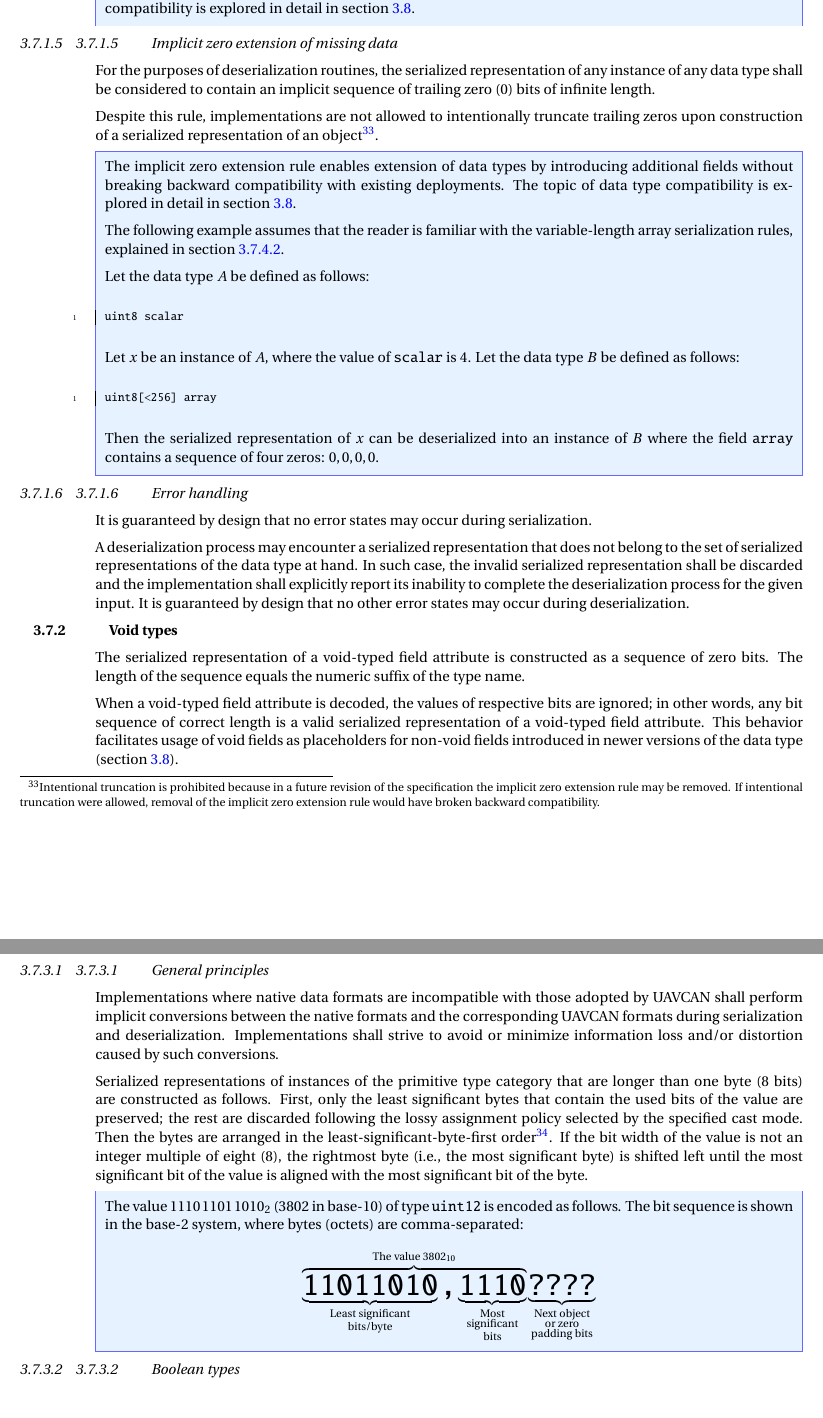
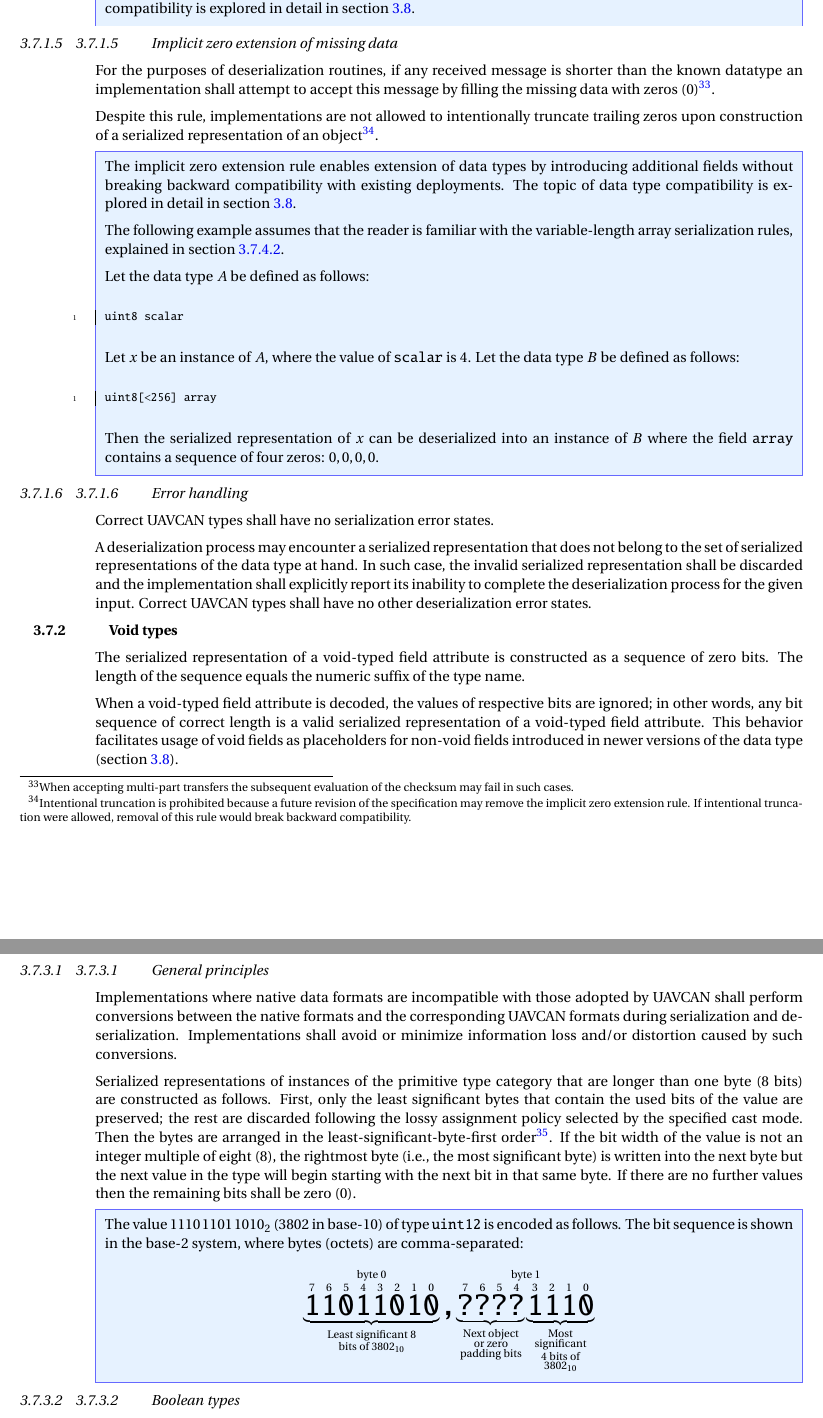
Before and after one commit to OpenCyphal/specification, a LaTeX thesis (specification/UAVCAN_Specification.tex, which reads specification/dsdl/serialization.tex): two parts of pages 30 and 31 of 74, joined at a grey line, cut so that both start at the same text. Compiled offline with pdfLaTeX; a LaTeX package or settings file that is missing is left out.

Commit message:
Initial progress

```diff
--- a/specification/dsdl/serialization.tex
+++ b/specification/dsdl/serialization.tex
@@ -119,16 +119,16 @@ Non-zero padding bits (bytes) are not allowed\footnote{%
 
 \subsubsection{Implicit zero extension of missing data}
 
-For the purposes of deserialization routines,
-the serialized representation of any instance of any data type shall be considered to contain an implicit
-sequence of trailing zero (0) bits of infinite length.
+For the purposes of deserialization routines, if any received message is shorter than the known datatype an
+implementation shall attempt to accept this message by filling the missing data with zeros (0)\footnote{%
+    When accepting multi-part transfers the subsequent evaluation of the checksum may fail in such cases.
+}.
 
 Despite this rule, implementations are not allowed to intentionally truncate trailing zeros
 upon construction of a serialized representation of an object\footnote{%
-    Intentional truncation is prohibited because in a future revision of the specification the implicit zero
-    extension rule may be removed.
-    If intentional truncation were allowed, removal of the implicit zero extension rule would have
-    broken backward compatibility.
+    Intentional truncation is prohibited because a future revision of the specification may remove the implicit zero
+    extension rule.
+    If intentional truncation were allowed, removal of this rule would break backward compatibility.
 }.
 
 \begin{remark}
@@ -158,13 +158,13 @@ upon construction of a serialized representation of an object\footnote{%
 
 \subsubsection{Error handling}
 
-It is guaranteed by design that no error states may occur during serialization.
+Correct UAVCAN types shall have no serialization error states.
 
 A deserialization process may encounter a serialized representation that does not belong to the
 set of serialized representations of the data type at hand.
 In such case, the invalid serialized representation shall be discarded and the implementation
 shall explicitly report its inability to complete the deserialization process for the given input.
-It is guaranteed by design that no other error states may occur during deserialization.
+Correct UAVCAN types shall have no other deserialization error states.
 
 \subsection{Void types}\label{sec:dsdl_serialized_void}
 
@@ -215,9 +215,9 @@ introduced in newer versions of the data type (section~\ref{sec:dsdl_versioning}
 \subsubsection{General principles}
 
 Implementations where native data formats are incompatible with those adopted by UAVCAN shall perform
-implicit conversions between the native formats and the corresponding UAVCAN formats during
+conversions between the native formats and the corresponding UAVCAN formats during
 serialization and deserialization.
-Implementations shall strive to avoid or minimize information loss and/or distortion caused by such conversions.
+Implementations shall avoid or minimize information loss and/or distortion caused by such conversions.
 
 Serialized representations of instances of the primitive type category that are longer than one byte (8 bits)
 are constructed as follows.
@@ -225,19 +225,41 @@ First, only the least significant bytes that contain the used bits of the value
 the rest are discarded following the lossy assignment policy selected by the specified cast mode.
 Then the bytes are arranged in the least-significant-byte-first order\footnote{Also known as ``little endian''.}.
 If the bit width of the value is not an integer multiple of eight (8),
-the rightmost byte (i.e., the most significant byte) is shifted left until the most significant bit of the value
-is aligned with the most significant bit of the byte.
+the rightmost byte (i.e., the most significant byte) is written into the next byte but the next value in the type
+will begin starting with the next bit in that same byte. If there are no further values then the remaining bits
+shall be zero (0).
 
 \begin{remark}
     The value $1110\,1101\,1010_2$ (3802 in base-10) of type \verb|uint12| is encoded as follows.
     The bit sequence is shown in the base-2 system, where bytes (octets) are comma-separated:
     $$
-        \overbrace{%
-            \underbrace{\hugett{11011010}}_{\substack{\text{Least significant} \\ \text{bits/byte}}}%
-            \hugett{,}%
-            \underbrace{\hugett{1110}}_{\substack{\text{Most} \\ \text{significant} \\ \text{bits}}}%
-        }^{\text{The value }3802_{10}}%
-        \underbrace{\hugett{????}}_{\substack{\text{Next object} \\ \text{or zero} \\ \text{padding bits}}}
+        \overset{\text{byte 0}}{%
+            \underbrace{%
+                \overset{7}{\hugett{1}}
+                \overset{6}{\hugett{1}}
+                \overset{5}{\hugett{0}}
+                \overset{4}{\hugett{1}}
+                \overset{3}{\hugett{1}}
+                \overset{2}{\hugett{0}}
+                \overset{1}{\hugett{1}}
+                \overset{0}{\hugett{0}}
+            }_{\substack{\text{Least significant 8} \\ \text{bits of }3802_{10}}}%
+        }%
+        \hugett{,}%
+        \overset{\text{byte 1}}{%
+            \underbrace{
+                \overset{7}{\hugett{?}}
+                \overset{6}{\hugett{?}}
+                \overset{5}{\hugett{?}}
+                \overset{4}{\hugett{?}}
+            }_{\substack{\text{Next object} \\ \text{or zero} \\ \text{padding bits}}}%
+            \underbrace{
+                \overset{3}{\hugett{1}}
+                \overset{2}{\hugett{1}}
+                \overset{1}{\hugett{1}}
+                \overset{0}{\hugett{0}}
+            }_{\substack{\text{Most} \\ \text{significant} \\ \text{4 bits of} \\ \text{3802}_{10}}}%
+        }
     $$
 \end{remark}
 
```
Also changed, not shown: specification/dsdl/compatibility.tex (+18 -17 lines), specification/dsdl/serialization.tex (38 more changed lines), 1 other file.
